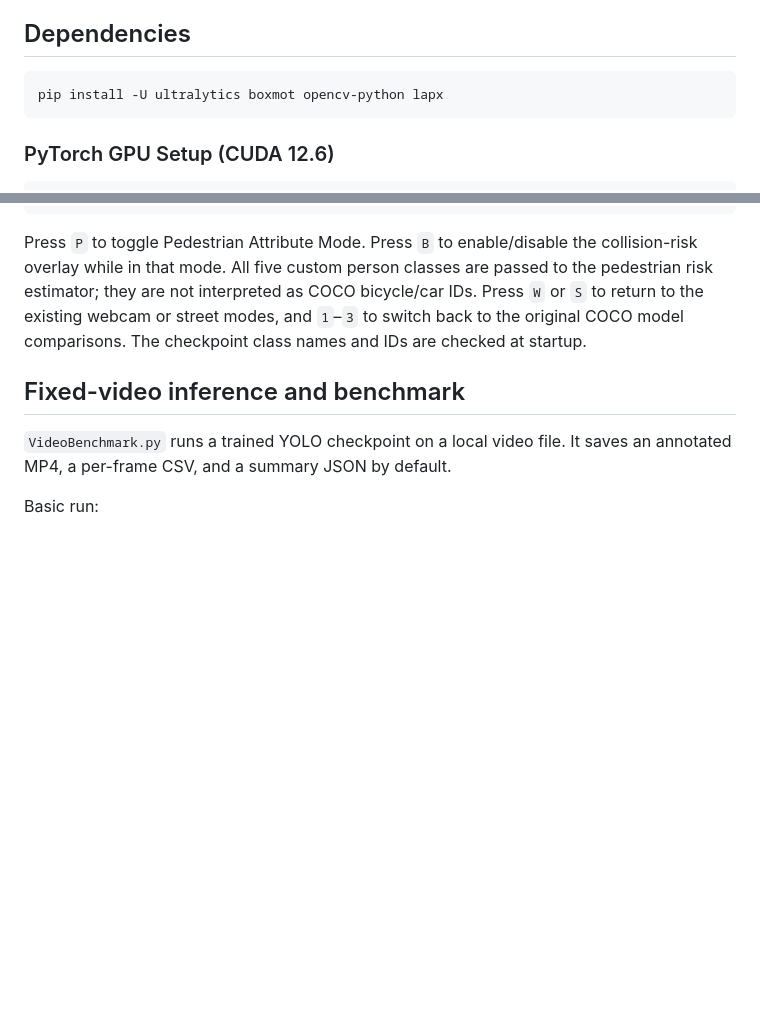
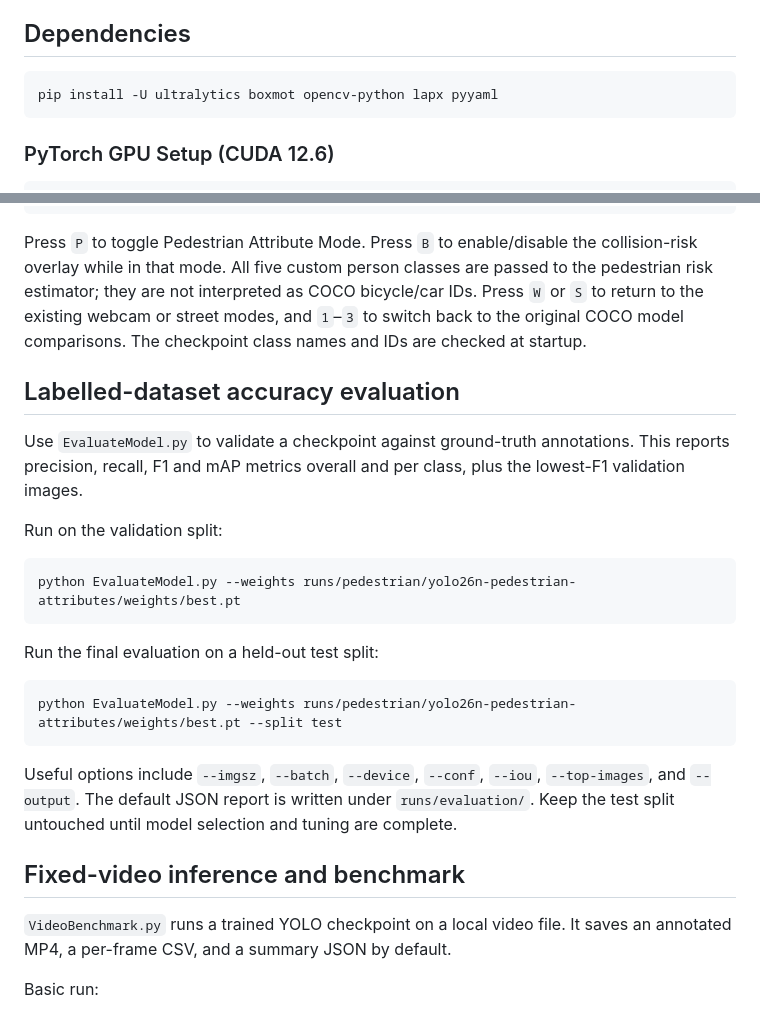
Before and after one commit to Old3n/Object-Detection, a Markdown page: README.md, 2 parts joined by grey strips. Rendered like a GitHub page; blank space fills up the shorter version.

Commit message:
Document model accuracy evaluation

````diff
--- a/README.md
+++ b/README.md
@@ -5,7 +5,7 @@ Real-time multi-model object detection and tracking benchmark with an advisory,
 ## Dependencies
 
 ```bash
-pip install -U ultralytics boxmot opencv-python lapx
+pip install -U ultralytics boxmot opencv-python lapx pyyaml
 ```
 
 ### PyTorch GPU Setup (CUDA 12.6)
@@ -160,6 +160,24 @@ python ModelBenchmark.py --pedestrian-weights runs/pedestrian/yolo26n-pedestrian
 
 Press `P` to toggle Pedestrian Attribute Mode. Press `B` to enable/disable the collision-risk overlay while in that mode. All five custom person classes are passed to the pedestrian risk estimator; they are not interpreted as COCO bicycle/car IDs. Press `W` or `S` to return to the existing webcam or street modes, and `1`–`3` to switch back to the original COCO model comparisons. The checkpoint class names and IDs are checked at startup.
 
+## Labelled-dataset accuracy evaluation
+
+Use `EvaluateModel.py` to validate a checkpoint against ground-truth annotations. This reports precision, recall, F1 and mAP metrics overall and per class, plus the lowest-F1 validation images.
+
+Run on the validation split:
+
+```bash
+python EvaluateModel.py --weights runs/pedestrian/yolo26n-pedestrian-attributes/weights/best.pt
+```
+
+Run the final evaluation on a held-out test split:
+
+```bash
+python EvaluateModel.py --weights runs/pedestrian/yolo26n-pedestrian-attributes/weights/best.pt --split test
+```
+
+Useful options include `--imgsz`, `--batch`, `--device`, `--conf`, `--iou`, `--top-images`, and `--output`. The default JSON report is written under `runs/evaluation/`. Keep the test split untouched until model selection and tuning are complete.
+
 ## Fixed-video inference and benchmark
 
 `VideoBenchmark.py` runs a trained YOLO checkpoint on a local video file. It saves an annotated MP4, a per-frame CSV, and a summary JSON by default.
````
